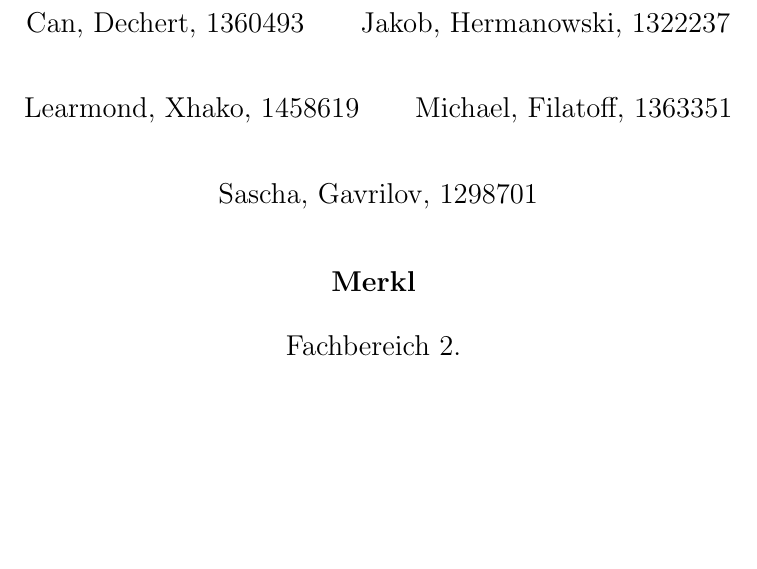
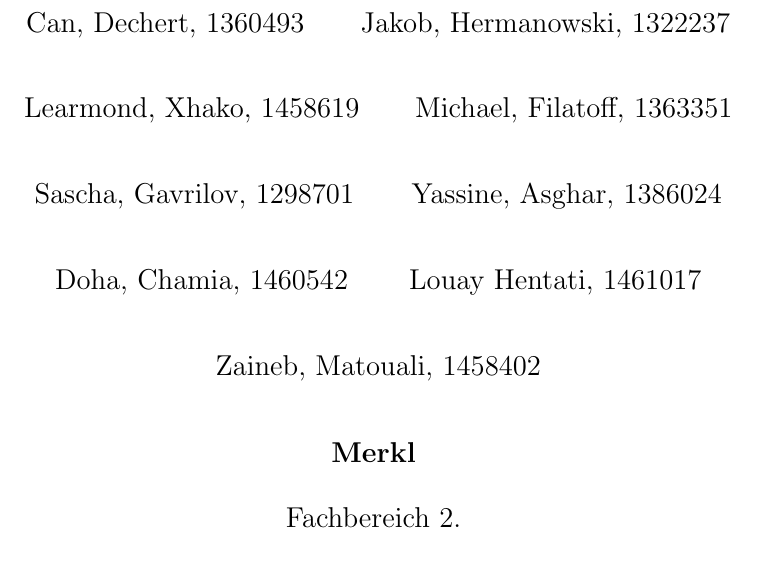
Before and after one commit to louayhentati/american_football, a LaTeX document (latex/football/dokument.tex): part of page 1 of 2, cut so that both start at the same text, the shorter picture padded with empty space. Compiled offline with pdfLaTeX.

Commit message:
added names

```diff
--- a/latex/football/dokument.tex
+++ b/latex/football/dokument.tex
@@ -21,7 +21,15 @@
 	\and
 	Michael, Filatoff, 1363351\\
 	\and
-Sascha, Gavrilov, 1298701}
+	Sascha, Gavrilov, 1298701\\
+	\and
+	Yassine, Asghar, 1386024\\
+	\and
+	Doha, Chamia, 1460542\\
+	\and
+	Louay Hentati, 1461017\\
+	\and
+Zaineb, Matouali, 1458402}
 \title{Football}
 \date{\vspace{0.5cm}
 	\textbf{Merkl}
```
